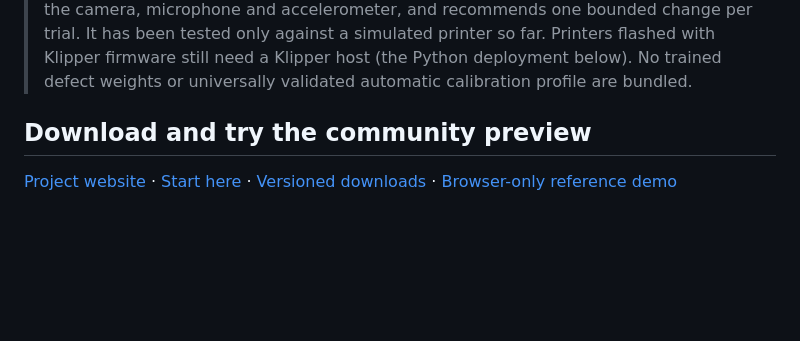
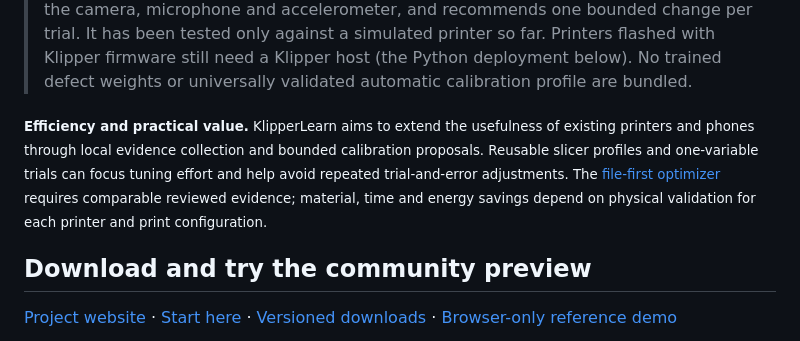
Before and after one commit to Agnuxo1/KlipperLearn, a Markdown page: README.md, the part around the change. GitHub-like rendering; blank space fills up the shorter version.

Commit message:
docs: explain efficiency and practical value

```diff
--- a/README.md
+++ b/README.md
@@ -26,6 +26,10 @@ publication. Read the [capability matrix](docs/STATUS.md) before connecting hard
 > simulated printer so far. Printers flashed with Klipper firmware still need a
 > Klipper host (the Python deployment below). No trained defect weights or
 > universally validated automatic calibration profile are bundled.
+
+<!-- impact-note:start -->
+<sub><strong>Efficiency and practical value.</strong> KlipperLearn aims to extend the usefulness of existing printers and phones through local evidence collection and bounded calibration proposals. Reusable slicer profiles and one-variable trials can focus tuning effort and help avoid repeated trial-and-error adjustments. The <a href="#printer-optimizer-phone-optional-slicer-first">file-first optimizer</a> requires comparable reviewed evidence; material, time and energy savings depend on physical validation for each printer and print configuration.</sub>
+<!-- impact-note:end -->
 
 ## Download and try the community preview
 
```
